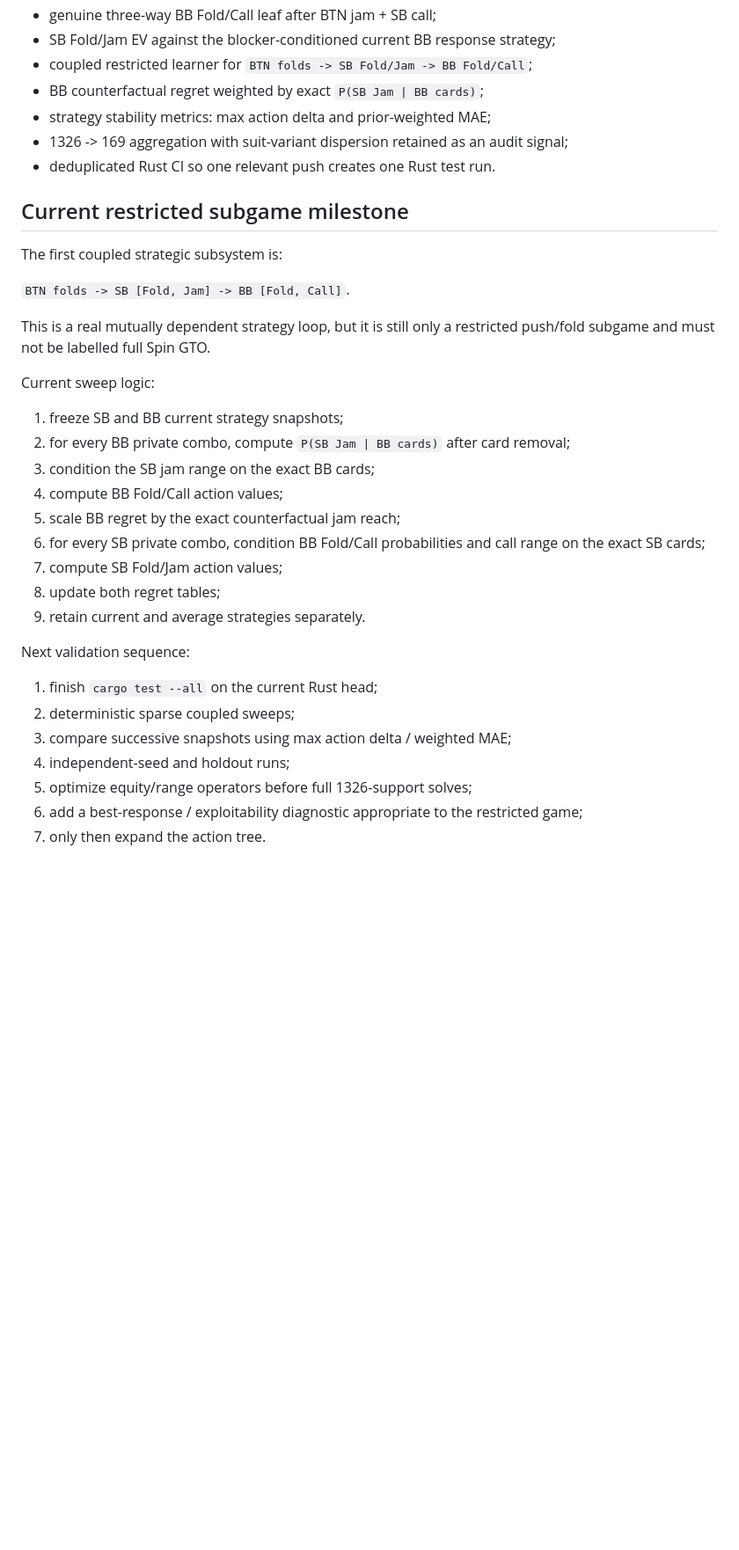
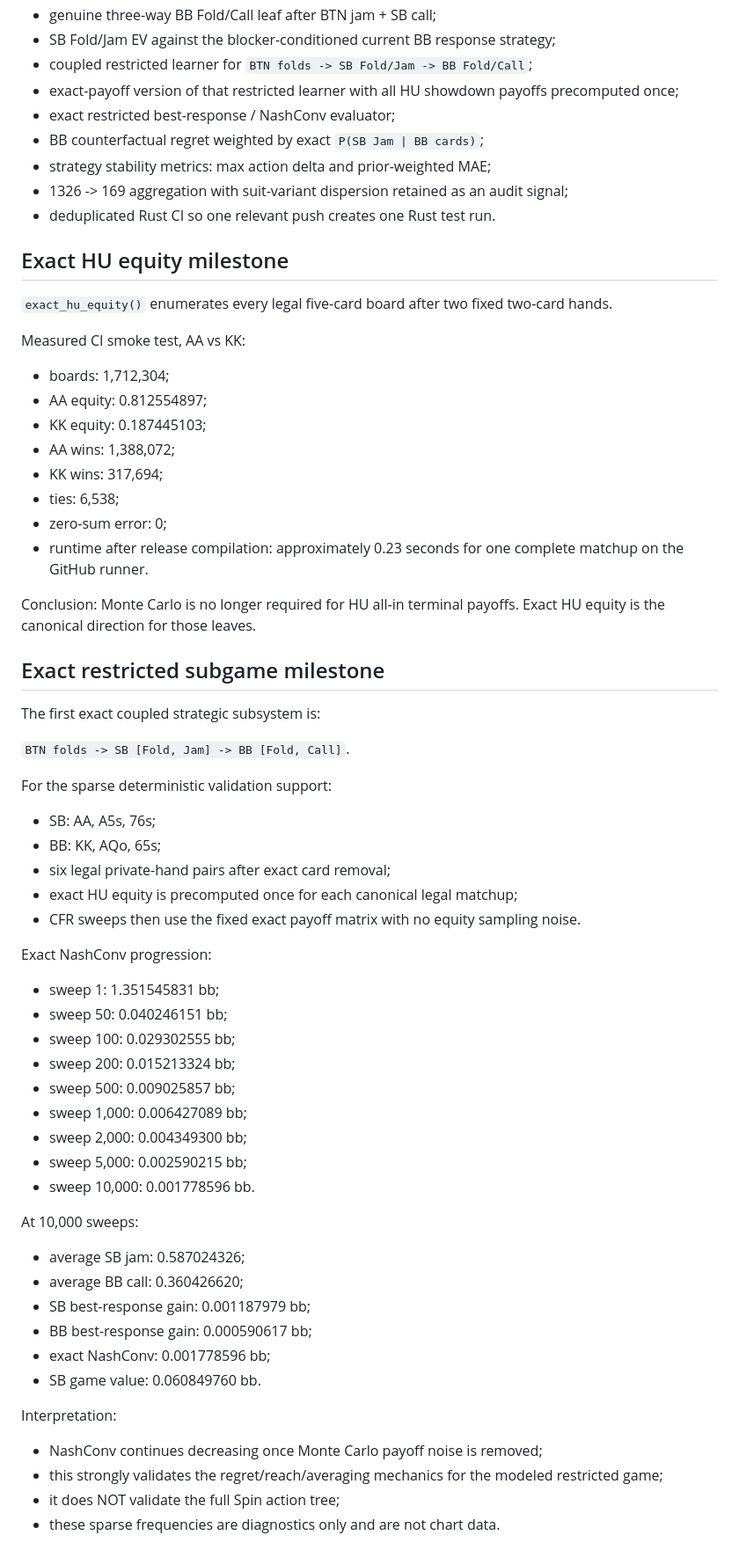
Before and after one commit to robredozav22-svg/poker-spin-gto, a Markdown page: docs/SOLVER_EXPERIMENT_STATUS.md, the part around one of its changes. Shown at 88% size. Drawn GitHub-style; blank space fills up the shorter version.

Commit message:
Record exact HU payoff and restricted NashConv milestone

```diff
--- a/docs/SOLVER_EXPERIMENT_STATUS.md
+++ b/docs/SOLVER_EXPERIMENT_STATUS.md
@@ -73,35 +77,64 @@ Implemented:
 - genuine three-way BB Fold/Call leaf after BTN jam + SB call;
 - SB Fold/Jam EV against the blocker-conditioned current BB response strategy;
 - coupled restricted learner for `BTN folds -> SB Fold/Jam -> BB Fold/Call`;
+- exact-payoff version of that restricted learner with all HU showdown payoffs precomputed once;
+- exact restricted best-response / NashConv evaluator;
 - BB counterfactual regret weighted by exact `P(SB Jam | BB cards)`;
 - strategy stability metrics: max action delta and prior-weighted MAE;
 - 1326 -> 169 aggregation with suit-variant dispersion retained as an audit signal;
 - deduplicated Rust CI so one relevant push creates one Rust test run.
 
-## Current restricted subgame milestone
+## Exact HU equity milestone
 
-The first coupled strategic subsystem is:
+`exact_hu_equity()` enumerates every legal five-card board after two fixed two-card hands.
+
+Measured CI smoke test, AA vs KK:
+- boards: 1,712,304;
+- AA equity: 0.812554897;
+- KK equity: 0.187445103;
+- AA wins: 1,388,072;
+- KK wins: 317,694;
+- ties: 6,538;
+- zero-sum error: 0;
+- runtime after release compilation: approximately 0.23 seconds for one complete matchup on the GitHub runner.
+
+Conclusion: Monte Carlo is no longer required for HU all-in terminal payoffs. Exact HU equity is the canonical direction for those leaves.
+
+## Exact restricted subgame milestone
+
+The first exact coupled strategic subsystem is:
 
 `BTN folds -> SB [Fold, Jam] -> BB [Fold, Call]`.
 
-This is a real mutually dependent strategy loop, but it is still only a restricted push/fold subgame and must not be labelled full Spin GTO.
+For the sparse deterministic validation support:
+- SB: AA, A5s, 76s;
+- BB: KK, AQo, 65s;
+- six legal private-hand pairs after exact card removal;
+- exact HU equity is precomputed once for each canonical legal matchup;
+- CFR sweeps then use the fixed exact payoff matrix with no equity sampling noise.
 
-Current sweep logic:
-1. freeze SB and BB current strategy snapshots;
-2. for every BB private combo, compute `P(SB Jam | BB cards)` after card removal;
-3. condition the SB jam range on the exact BB cards;
-4. compute BB Fold/Call action values;
-5. scale BB regret by the exact counterfactual jam reach;
-6. for every SB private combo, condition BB Fold/Call probabilities and call range on the exact SB cards;
-7. compute SB Fold/Jam action values;
-8. update both regret tables;
-9. retain current and average strategies separately.
+Exact NashConv progression:
+- sweep 1: 1.351545831 bb;
+- sweep 50: 0.040246151 bb;
+- sweep 100: 0.029302555 bb;
+- sweep 200: 0.015213324 bb;
+- sweep 500: 0.009025857 bb;
+- sweep 1,000: 0.006427089 bb;
+- sweep 2,000: 0.004349300 bb;
+- sweep 5,000: 0.002590215 bb;
+- sweep 10,000: 0.001778596 bb.
 
-Next validation sequence:
-1. finish `cargo test --all` on the current Rust head;
-2. deterministic sparse coupled sweeps;
-3. compare successive snapshots using max action delta / weighted MAE;
-4. independent-seed and holdout runs;
-5. optimize equity/range operators before full 1326-support solves;
-6. add a best-response / exploitability diagnostic appropriate to the restricted game;
-7. only then expand the action tree.
+At 10,000 sweeps:
+- average SB jam: 0.587024326;
+- average BB call: 0.360426620;
+- SB best-response gain: 0.001187979 bb;
+- BB best-response gain: 0.000590617 bb;
+- exact NashConv: 0.001778596 bb;
+- SB game value: 0.060849760 bb.
+
+Interpretation:
+- NashConv continues decreasing once Monte Carlo payoff noise is removed;
+- this strongly validates the regret/reach/averaging mechanics for the modeled restricted game;
+- it does NOT validate the full Spin action tree;
+- these sparse frequencies are diagnostics only and are not chart data.
+
```
Also changed, not shown: other parts of docs/SOLVER_EXPERIMENT_STATUS.md (+24 -1 lines).
